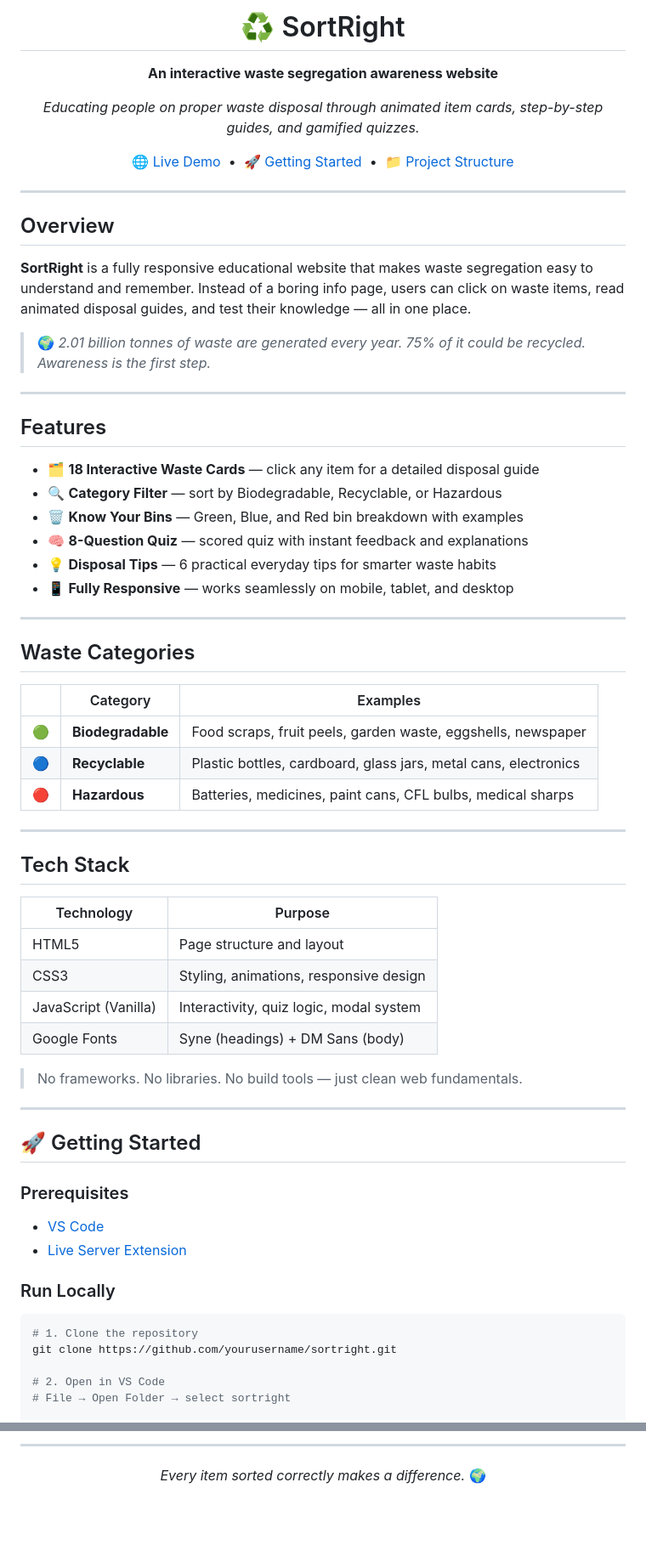
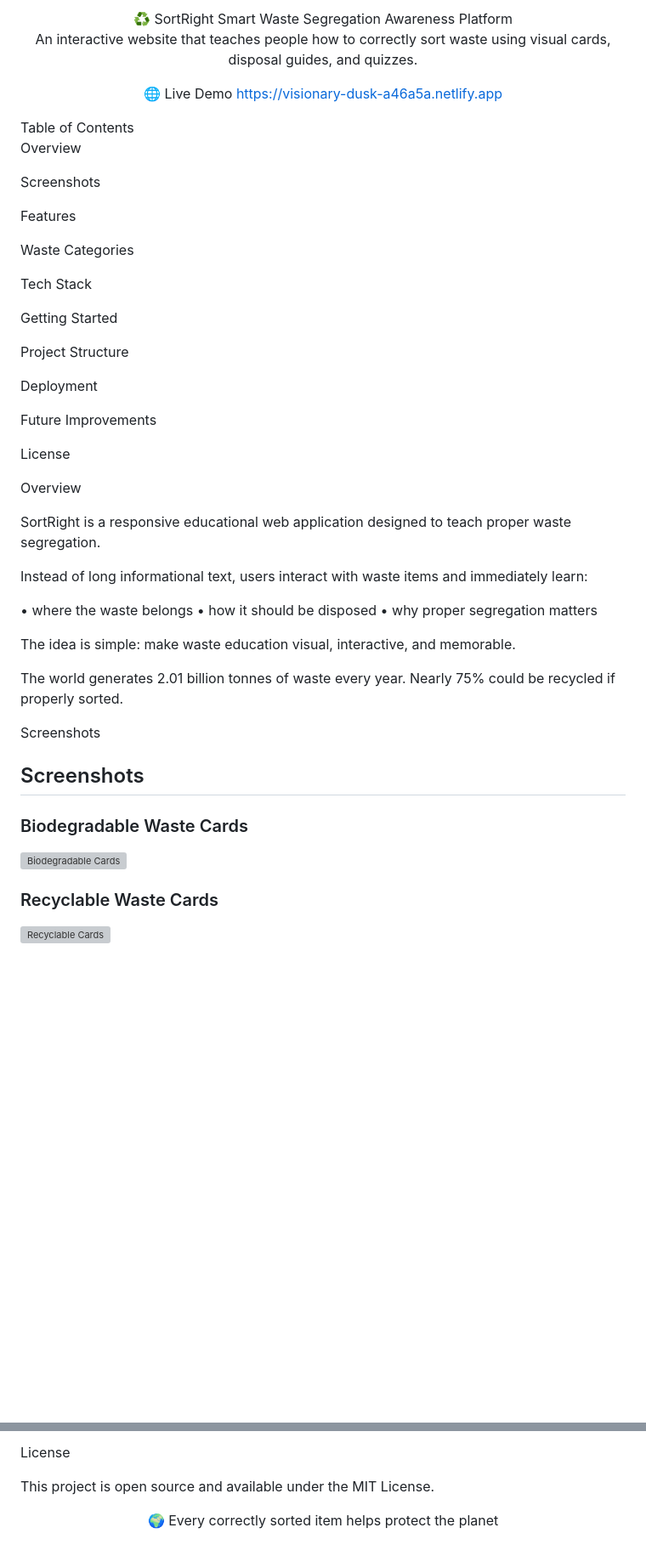
Before and after one commit to ApurvaPatil96/sudurcodex_tech_fusion_hack_2026_Algaerithm, a Markdown page: README.md, 2 parts joined by grey strips. Shown at 85% size. Drawn GitHub-style; blank space fills up the shorter version; grey boxes are pictures that could not be loaded.

Commit message:
Revise README for improved clarity and organization
Updated README to enhance clarity and structure, added sections for features, project structure, and deployment instructions.

````diff
--- a/README.md
+++ b/README.md
@@ -1,70 +1,63 @@
 <div align="center">
+♻️ SortRight
+Smart Waste Segregation Awareness Platform
 
-# ♻️ SortRight
+An interactive website that teaches people how to correctly sort waste using visual cards, disposal guides, and quizzes.
 
-**An interactive waste segregation awareness website**
+🌐 Live Demo
+https://visionary-dusk-a46a5a.netlify.app
 
-*Educating people on proper waste disposal through animated item cards, step-by-step guides, and gamified quizzes.*
 
-[🌐 Live Demo](https://visionary-dusk-a46a5a.netlify.app) &nbsp;•&nbsp; [🚀 Getting Started](#-getting-started) &nbsp;•&nbsp; [📁 Project Structure](#-project-structure)
+
+
+
+
+
 
 </div>
+Table of Contents
 
----
+Overview
 
-## Overview
+Screenshots
 
-**SortRight** is a fully responsive educational website that makes waste segregation easy to understand and remember. Instead of a boring info page, users can click on waste items, read animated disposal guides, and test their knowledge — all in one place.
+Features
 
-> 🌍 *2.01 billion tonnes of waste are generated every year. 75% of it could be recycled. Awareness is the first step.*
+Waste Categories
 
----
+Tech Stack
 
-## Features
+Getting Started
 
-- 🗂️ **18 Interactive Waste Cards** — click any item for a detailed disposal guide
-- 🔍 **Category Filter** — sort by Biodegradable, Recyclable, or Hazardous
-- 🗑️ **Know Your Bins** — Green, Blue, and Red bin breakdown with examples
-- 🧠 **8-Question Quiz** — scored quiz with instant feedback and explanations
-- 💡 **Disposal Tips** — 6 practical everyday tips for smarter waste habits
-- 📱 **Fully Responsive** — works seamlessly on mobile, tablet, and desktop
+Project Structure
 
----
+Deployment
 
-## Waste Categories
+Future Improvements
 
-| | Category | Examples |
-|---|---|---|
-| 🟢 | **Biodegradable** | Food scraps, fruit peels, garden waste, eggshells, newspaper |
-| 🔵 | **Recyclable** | Plastic bottles, cardboard, glass jars, metal cans, electronics |
-| 🔴 | **Hazardous** | Batteries, medicines, paint cans, CFL bulbs, medical sharps |
+License
 
----
+Overview
 
-## Tech Stack
+SortRight is a responsive educational web application designed to teach proper waste segregation.
 
-| Technology | Purpose |
-|---|---|
-| HTML5 | Page structure and layout |
-| CSS3 | Styling, animations, responsive design |
-| JavaScript (Vanilla) | Interactivity, quiz logic, modal system |
-| Google Fonts | Syne (headings) + DM Sans (body) |
+Instead of long informational text, users interact with waste items and immediately learn:
 
-> No frameworks. No libraries. No build tools — just clean web fundamentals.
+• where the waste belongs
+• how it should be disposed
+• why proper segregation matters
 
----
+The idea is simple: make waste education visual, interactive, and memorable.
 
-## 🚀 Getting Started
+The world generates 2.01 billion tonnes of waste every year.
+Nearly 75% could be recycled if properly sorted.
 
-### Prerequisites
-- [VS Code](https://code.visualstudio.com/)
-- [Live Server Extension](https://marketplace.visualstudio.com/items?itemName=ritwickdey.LiveServer)
+Screenshots
+## Screenshots
 
-### Run Locally
-```bash
-# 1. Clone the repository
-git clone https://github.com/yourusername/sortright.git
+### Biodegradable Waste Cards
+![Biodegradable Cards](screenshots/Biodegradable-cards.png)
 
-# 2. Open in VS Code
-# File → Open Folder → select sortright
+### Recyclable Waste Cards
+![Recyclable Cards](screenshots/Recyclable-cards.png)
 
@@ -115,8 +187,10 @@ This project is open source and available under the [MIT License](LICENSE).
 
----
+License
+
+This project is open source and available under the MIT License.
 
 <div align="center">
 
-*Every item sorted correctly makes a difference.* 🌍
+🌍 Every correctly sorted item helps protect the planet
 
 </div>
````
Also changed, not shown: other parts of README.md (+108 -29 lines).
